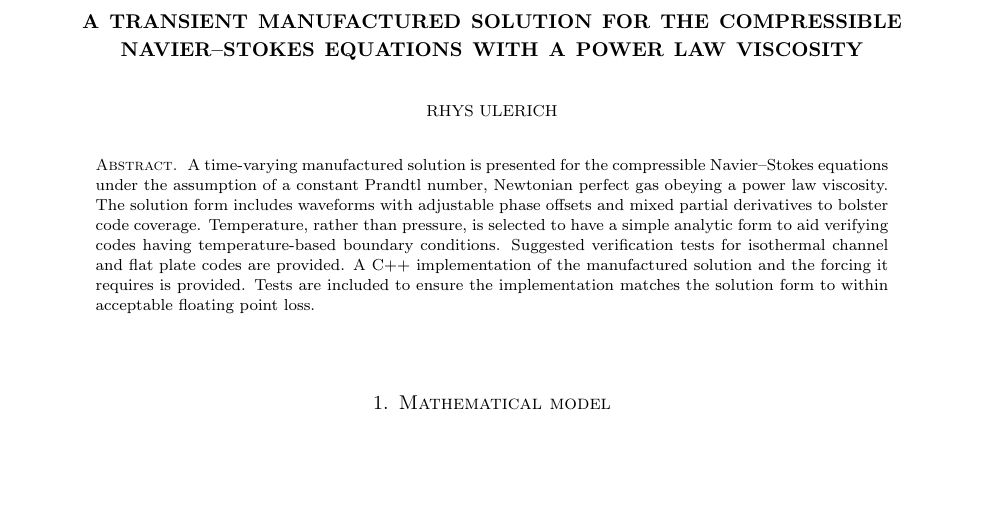
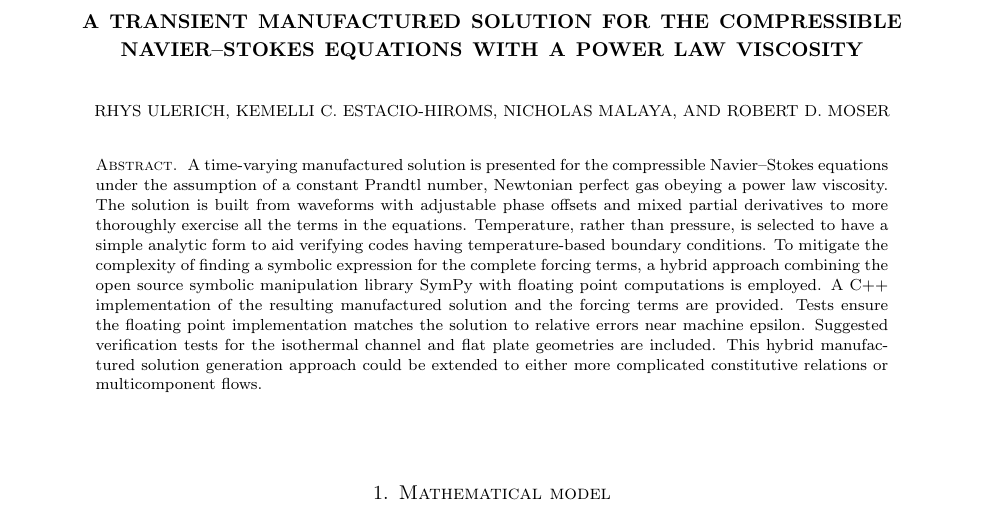
Before and after one commit to manufactured-solutions/analytical, a LaTeX paper (navier_stokes_comp_transient_powerlaw/writeup.tex): part of page 1 of 7, cut so that both start at the same text, the shorter picture padded with empty space. Compiled offline with pdfLaTeX.

Commit message:
mms_analytical: nsctpl authors/abstract

```diff
--- a/navier_stokes_comp_transient_powerlaw/writeup.tex
+++ b/navier_stokes_comp_transient_powerlaw/writeup.tex
@@ -30,20 +30,28 @@ showstringspaces=false          % underline spaces within strings
     A transient manufactured solution for the compressible Navier--Stokes
     equations with a power law viscosity
 }
-\author{Rhys Ulerich}
+\author{Rhys Ulerich
+        \and Kemelli C. Estacio-Hiroms
+        \and Nicholas Malaya
+        \and Robert D. Moser}
 
 \begin{abstract}
 A time-varying manufactured solution is presented for the compressible
 Navier--Stokes equations under the assumption of a constant Prandtl number,
-Newtonian perfect gas obeying a power law viscosity.  The solution form
-includes waveforms with adjustable phase offsets and mixed partial derivatives
-to bolster code coverage.  Temperature, rather than pressure, is selected to
-have a simple analytic form to aid verifying codes having temperature-based
-boundary conditions.  Suggested verification tests for isothermal channel and
-flat plate codes are provided.  A C++ implementation of the manufactured
-solution and the forcing it requires is provided.  Tests are included to ensure
-the implementation matches the solution form to within acceptable floating
-point loss.
+Newtonian perfect gas obeying a power law viscosity.  The solution is built
+from waveforms with adjustable phase offsets and mixed partial derivatives to
+more thoroughly exercise all the terms in the equations.  Temperature, rather
+than pressure, is selected to have a simple analytic form to aid verifying
+codes having temperature-based boundary conditions.  To mitigate the complexity
+of finding a symbolic expression for the complete forcing terms, a hybrid
+approach combining the open source symbolic manipulation library SymPy with
+floating point computations is employed.  A C++ implementation of the resulting
+manufactured solution and the forcing terms are provided.  Tests ensure the
+floating point implementation matches the solution to relative errors near
+machine epsilon.  Suggested verification tests for the isothermal channel and
+flat plate geometries are included.  This hybrid manufactured solution
+generation approach could be extended to either more complicated constitutive
+relations or multicomponent flows.
 \end{abstract}
 
 \maketitle
```
